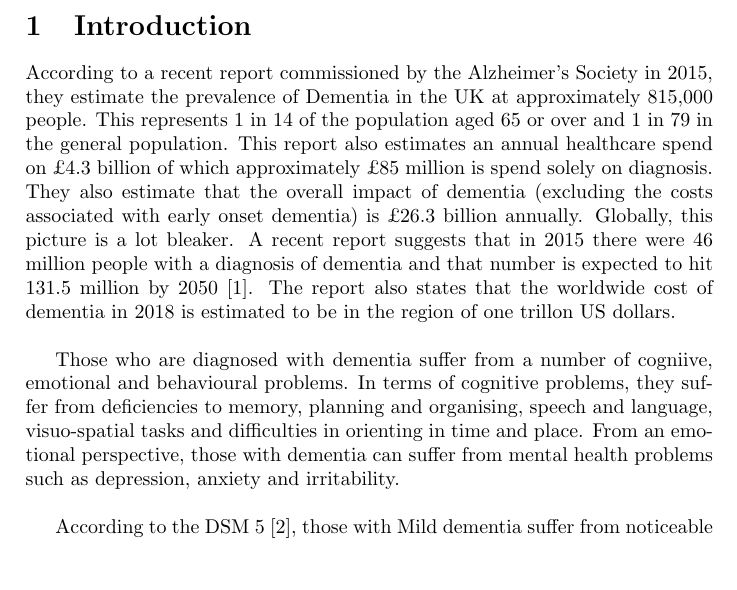
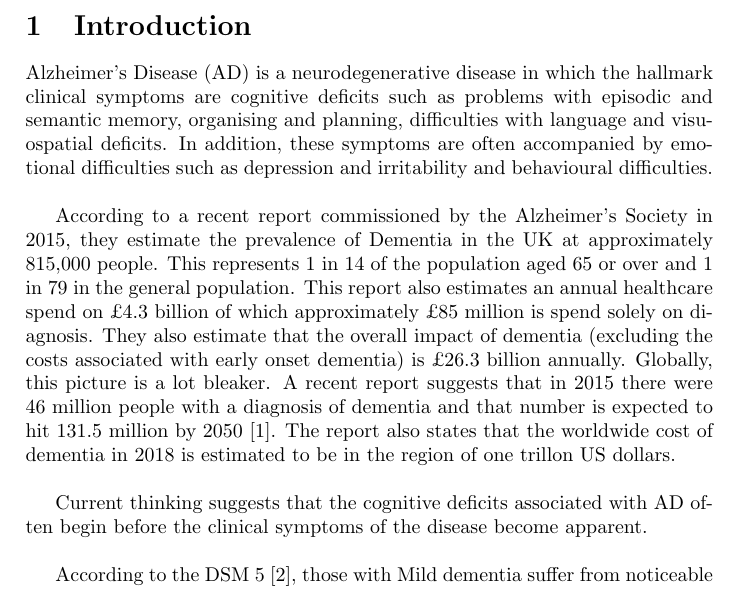
Before and after one commit to joealcantara/PhD, a LaTeX document (LiteratureReview/LiteratureReview3000.tex): part of page 3 of 8, cut so that both start at the same text, the shorter picture padded with empty space. Compiled offline with pdfLaTeX.

Commit message:
updated intro LR3k

```diff
--- a/LiteratureReview/LiteratureReview3000.tex
+++ b/LiteratureReview/LiteratureReview3000.tex
@@ -23,9 +23,11 @@
 \newpage
 \section{Introduction}
 \par
+Alzheimer's Disease (AD) is a neurodegenerative disease in which the hallmark clinical symptoms are cognitive deficits such as problems with episodic and semantic memory, organising and planning, difficulties with language and visuospatial deficits. In addition, these symptoms are often accompanied by emotional difficulties such as depression and irritability and behavioural difficulties. \newline
+\par
 According to a recent report commissioned by the Alzheimer's Society in 2015, they estimate the prevalence of Dementia in the UK at approximately 815,000 people. This represents 1 in 14 of the population aged 65 or over and 1 in 79 in the general population. This report also estimates an annual healthcare spend on £4.3 billion of which approximately £85 million is spend solely on diagnosis. They also estimate that the overall impact of dementia (excluding the costs associated with early onset dementia) is £26.3 billion annually. Globally, this picture is a lot bleaker. A recent report suggests that in 2015 there were 46 million people with a diagnosis of dementia and that number is expected to hit 131.5 million by 2050 \cite{Prince2015}. The report also states that the worldwide cost of dementia in 2018 is estimated to be in the region of one trillon US dollars. \newline
 \par
-Those who are diagnosed with dementia suffer from a number of cogniive, emotional and behavioural problems. In terms of cognitive problems, they suffer from deficiencies to memory, planning and organising, speech and language, visuo-spatial tasks and difficulties in orienting in time and place. From an emotional perspective, those with dementia can suffer from mental health problems such as depression, anxiety and irritability.  \newline
+Current thinking suggests that the cognitive deficits associated with AD often begin before the clinical symptoms of the disease become apparent. \newline
 \par
 According to the DSM 5 \cite{AmericanPsychiatricAssociation2013}, those with Mild dementia suffer from noticeable word-find difficulty. They may substitute general terms for more specific terms. They may avoid the use of specific names of acquaintances. There may be grammatical errors involving subtle omission or incorrect use of articles, prepositions, auxiliary verbs, etc. Those who have progressed from Mild to Major depression also have difficulties with expressive or receptive language. They will often use general-use phrases such as "that thing" and "you know what I mean," and prefers general pronouns rather than names. With severe impairment, sufferers may not even recall names of closer friends and family. Idiosyncratic word usage, grammatical errors, and spontaneity of output and economy of utterances occur. Stereotypy of speech occurs; echolalia and automatic speech typically precede mutism.\newline
 \par
```
Also changed, not shown: LiteratureReview/LiteratureReview3000.pdf, 2 other files.
